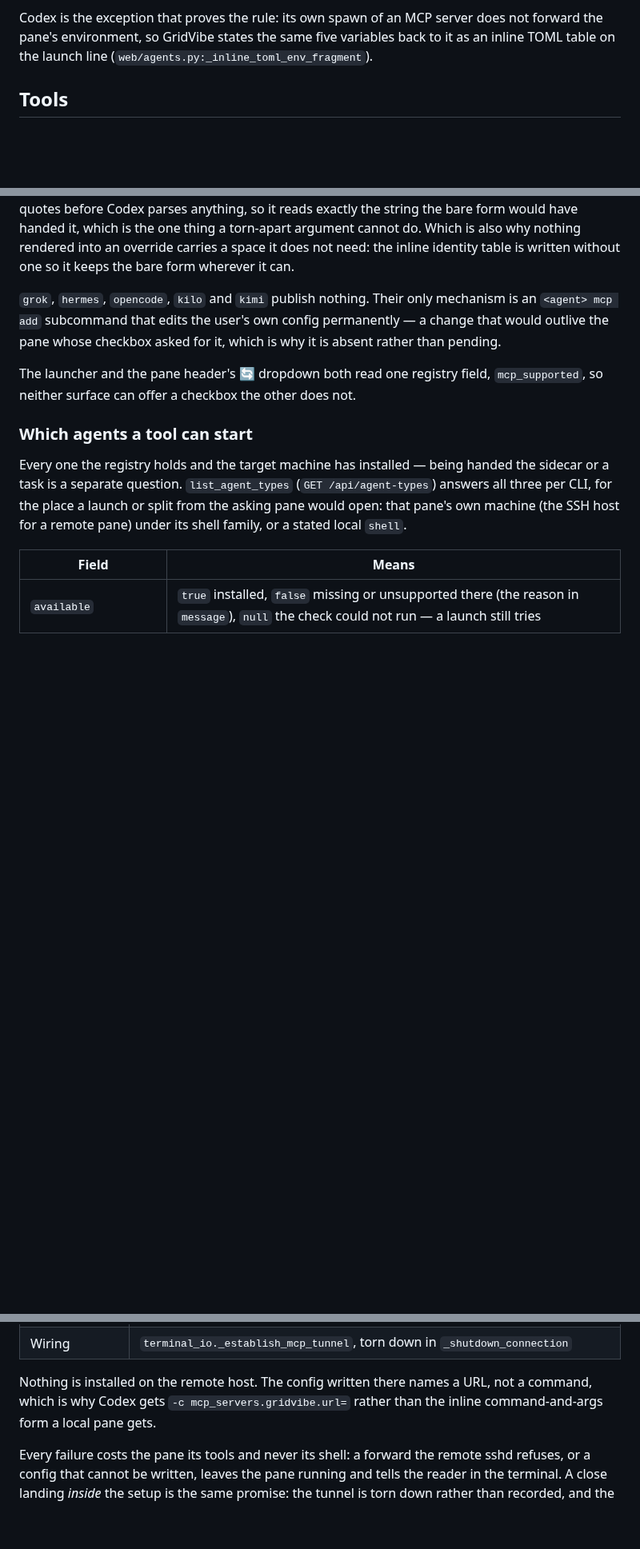
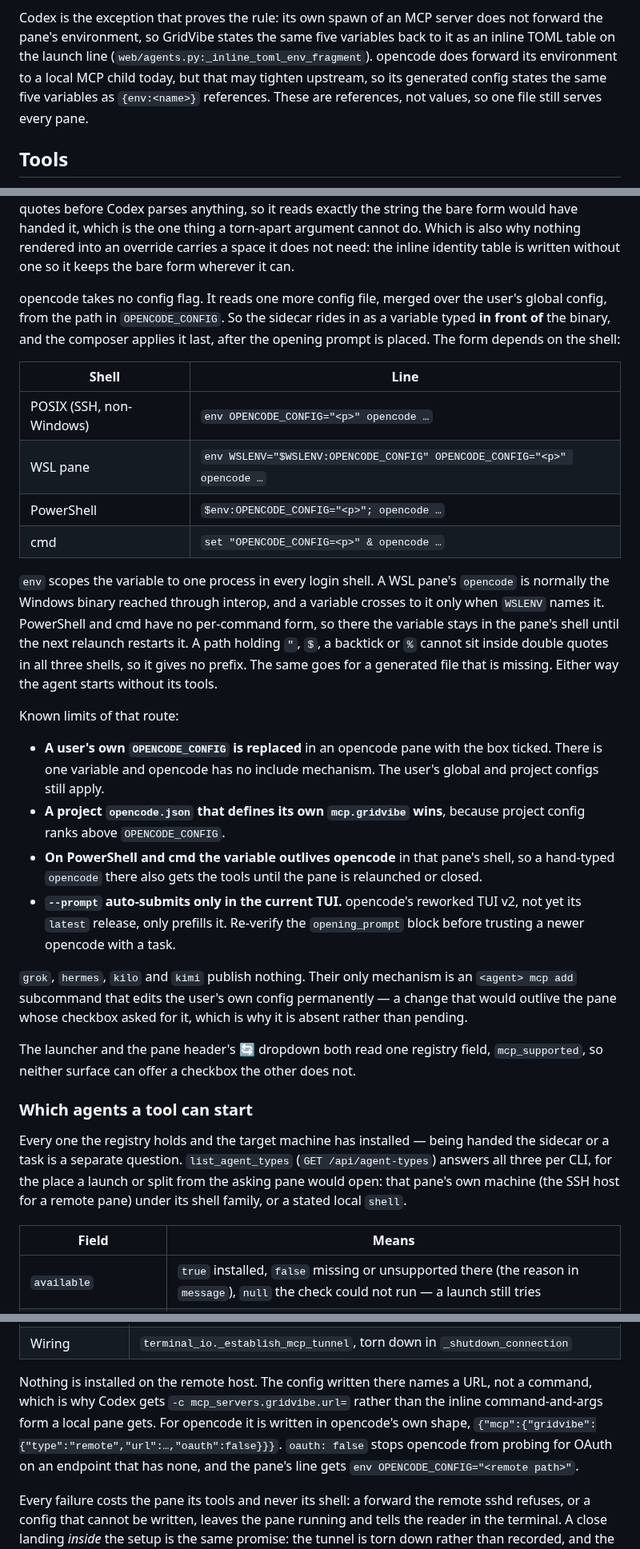
Before and after one commit to JSstudent/gridvibe, a Markdown page: gridvibe_mcp/README.md, 3 parts joined by grey strips. Shown at 80% size. GitHub-like rendering; blank space fills up the shorter version.

```diff
--- a/gridvibe_mcp/README.md
+++ b/gridvibe_mcp/README.md
@@ -90,7 +90,10 @@ there is none of.
 Codex is the exception that proves the rule: its own spawn of an MCP server does
 not forward the pane's environment, so GridVibe states the same five variables
 back to it as an inline TOML table on the launch line
-(`web/agents.py:_inline_toml_env_fragment`).
+(`web/agents.py:_inline_toml_env_fragment`). opencode does forward its
+environment to a local MCP child today, but that may tighten upstream, so its
+generated config states the same five variables as `{env:<name>}` references.
+These are references, not values, so one file still serves every pane.
 
 ## Tools
 
@@ -667,7 +671,42 @@ thing a torn-apart argument cannot do. Which is also why nothing rendered into
 an override carries a space it does not need: the inline identity table is
 written without one so it keeps the bare form wherever it can.
 
-`grok`, `hermes`, `opencode`, `kilo` and `kimi` publish nothing. Their only
+opencode takes no config flag. It reads one more config file, merged over the
+user's global config, from the path in `OPENCODE_CONFIG`. So the sidecar rides
+in as a variable typed **in front of** the binary, and the composer applies it
+last, after the opening prompt is placed. The form depends on the shell:
+
+| Shell | Line |
+| --- | --- |
+| POSIX (SSH, non-Windows) | `env OPENCODE_CONFIG="<p>" opencode …` |
+| WSL pane | `env WSLENV="$WSLENV:OPENCODE_CONFIG" OPENCODE_CONFIG="<p>" opencode …` |
+| PowerShell | `$env:OPENCODE_CONFIG="<p>"; opencode …` |
+| cmd | `set "OPENCODE_CONFIG=<p>" & opencode …` |
+
+`env` scopes the variable to one process in every login shell. A WSL pane's
+`opencode` is normally the Windows binary reached through interop, and a
+variable crosses to it only when `WSLENV` names it. PowerShell and cmd have no
+per-command form, so there the variable stays in the pane's shell until the next
+relaunch restarts it. A path holding `"`, `$`, a backtick or `%` cannot sit
+inside double quotes in all three shells, so it gives no prefix. The same goes
+for a generated file that is missing. Either way the agent starts without its
+tools.
+
+Known limits of that route:
+
+- **A user's own `OPENCODE_CONFIG` is replaced** in an opencode pane with the
+  box ticked. There is one variable and opencode has no include mechanism. The
+  user's global and project configs still apply.
+- **A project `opencode.json` that defines its own `mcp.gridvibe` wins**,
+  because project config ranks above `OPENCODE_CONFIG`.
+- **On PowerShell and cmd the variable outlives opencode** in that pane's shell,
+  so a hand-typed `opencode` there also gets the tools until the pane is
+  relaunched or closed.
+- **`--prompt` auto-submits only in the current TUI.** opencode's reworked TUI
+  v2, not yet its `latest` release, only prefills it. Re-verify the
+  `opening_prompt` block before trusting a newer opencode with a task.
+
+`grok`, `hermes`, `kilo` and `kimi` publish nothing. Their only
 mechanism is an `<agent> mcp add` subcommand that edits the user's own config
 permanently — a change that would outlive the pane whose checkbox asked for it,
 which is why it is absent rather than pending.
@@ -717,7 +756,10 @@ remote agent ──HTTP──▶ 127.0.0.1:<assigned>   (on the remote host)
 
 Nothing is installed on the remote host. The config written there names a URL,
 not a command, which is why Codex gets `-c mcp_servers.gridvibe.url=` rather
-than the inline command-and-args form a local pane gets.
+than the inline command-and-args form a local pane gets. For opencode it is
+written in opencode's own shape, `{"mcp":{"gridvibe":{"type":"remote","url":…,"oauth":false}}}`.
+`oauth: false` stops opencode from probing for OAuth on an endpoint that has
+none, and the pane's line gets `env OPENCODE_CONFIG="<remote path>"`.
 
 Every failure costs the pane its tools and never its shell: a forward the remote
 sshd refuses, or a config that cannot be written, leaves the pane running and
```
Also changed, not shown: other parts of gridvibe_mcp/README.md (+6 -5 lines), README.md (+4 -4 lines), docs/engineering_contracts.md (+19 -4 lines).
